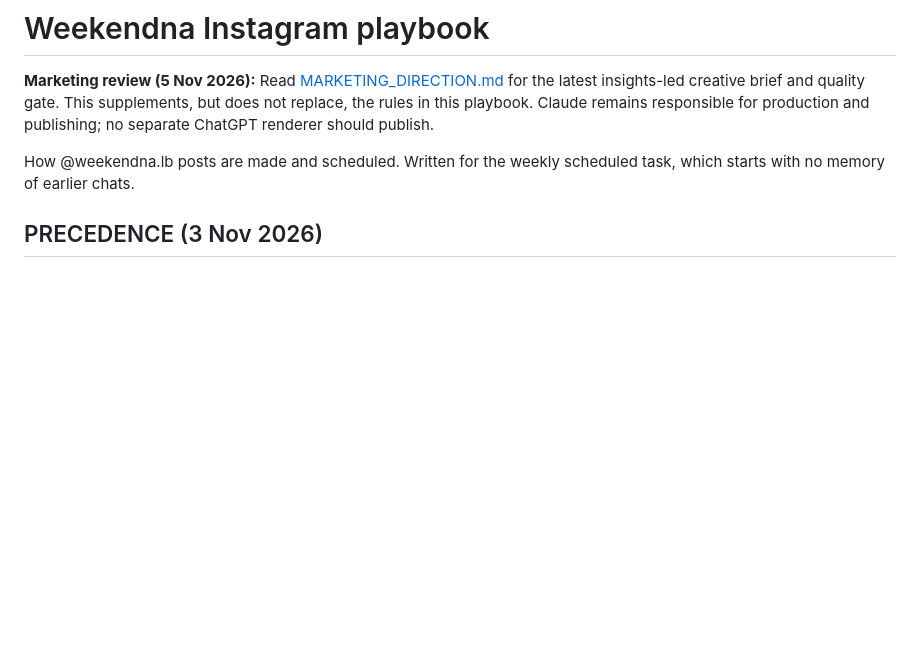
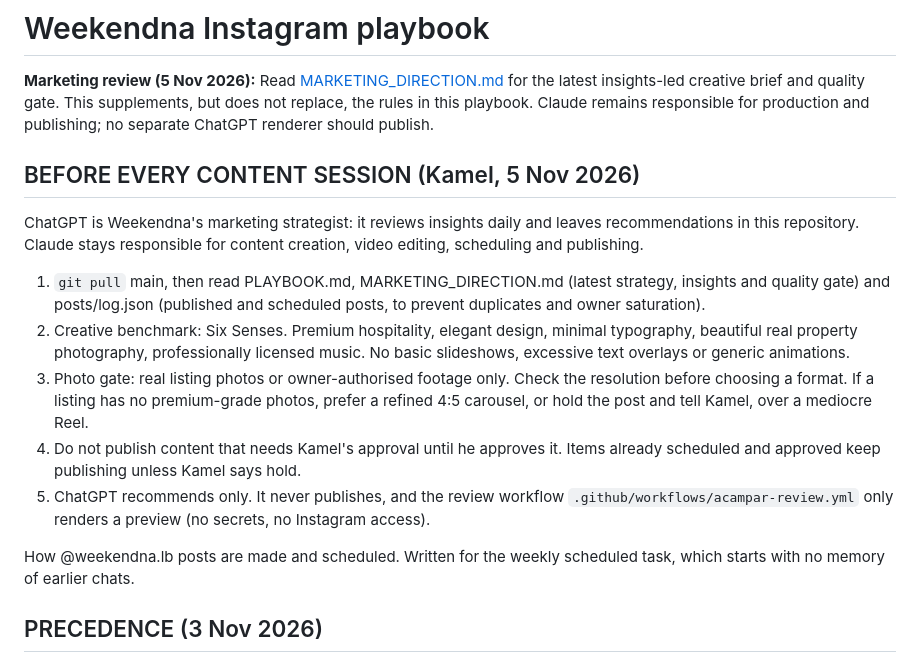
Before and after one commit to kamelabiad/weekendna-social, a Markdown page: PLAYBOOK.md, the part around the change. GitHub-like rendering; blank space fills up the shorter version.

Commit message:
Playbook: read marketing direction before every content session; Six Senses benchmark, photo gate, approval rule
Co-Authored-By: Claude Sonnet 5.5 <noreply@anthropic.com>
Claude-Session: https://claude.ai/code/session_01QuaNDiRe1Txgkiz29wZCBD

```diff
--- a/PLAYBOOK.md
+++ b/PLAYBOOK.md
@@ -1,6 +1,14 @@
 # Weekendna Instagram playbook
 
 **Marketing review (5 Nov 2026):** Read [MARKETING_DIRECTION.md](MARKETING_DIRECTION.md) for the latest insights-led creative brief and quality gate. This supplements, but does not replace, the rules in this playbook. Claude remains responsible for production and publishing; no separate ChatGPT renderer should publish.
+
+## BEFORE EVERY CONTENT SESSION (Kamel, 5 Nov 2026)
+ChatGPT is Weekendna's marketing strategist: it reviews insights daily and leaves recommendations in this repository. Claude stays responsible for content creation, video editing, scheduling and publishing.
+1. `git pull` main, then read PLAYBOOK.md, MARKETING_DIRECTION.md (latest strategy, insights and quality gate) and posts/log.json (published and scheduled posts, to prevent duplicates and owner saturation).
+2. Creative benchmark: Six Senses. Premium hospitality, elegant design, minimal typography, beautiful real property photography, professionally licensed music. No basic slideshows, excessive text overlays or generic animations.
+3. Photo gate: real listing photos or owner-authorised footage only. Check the resolution before choosing a format. If a listing has no premium-grade photos, prefer a refined 4:5 carousel, or hold the post and tell Kamel, over a mediocre Reel.
+4. Do not publish content that needs Kamel's approval until he approves it. Items already scheduled and approved keep publishing unless Kamel says hold.
+5. ChatGPT recommends only. It never publishes, and the review workflow `.github/workflows/acampar-review.yml` only renders a preview (no secrets, no Instagram access).
 
 How @weekendna.lb posts are made and scheduled. Written for the weekly scheduled task, which starts with no memory of earlier chats.
 
```
